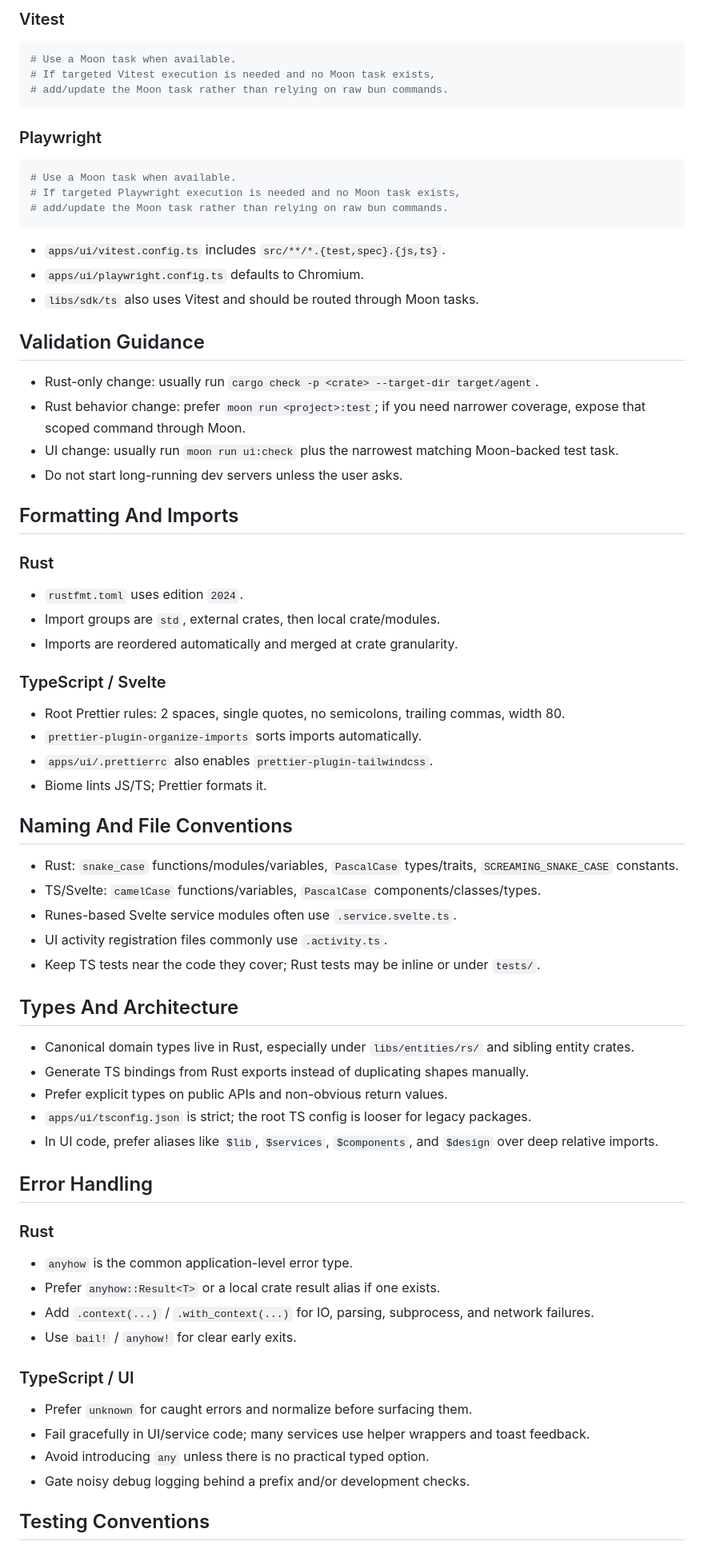
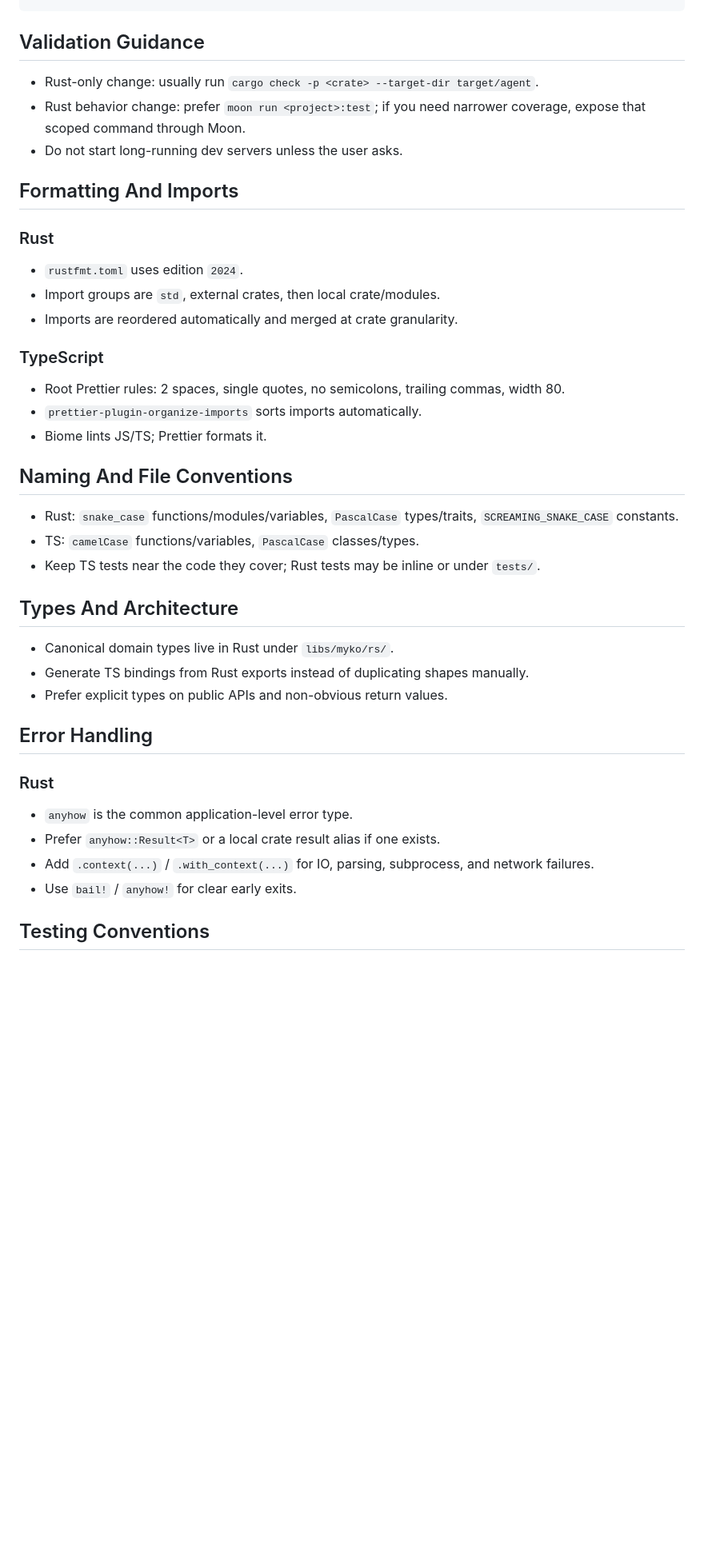
Before and after one commit to ignition-is-go/myko, a Markdown page: AGENTS.md, the part around one of its changes. Shown at 80% size. GitHub-like rendering; blank space fills up the shorter version.

Commit message:
docs: update CLAUDE.md and AGENTS.md for myko-only repo
Strip all rship references. Document myko framework architecture,
autosocket, and hyphae as external dependency.

````diff
--- a/AGENTS.md
+++ b/AGENTS.md
@@ -77,30 +62,9 @@ cargo test -p rship-entities-engine --test cue_engine_test --target-dir target/a
 ```
-
-### Vitest
-
-```bash
-# Use a Moon task when available.
-# If targeted Vitest execution is needed and no Moon task exists,
-# add/update the Moon task rather than relying on raw bun commands.
-```
-
-### Playwright
-
-```bash
-# Use a Moon task when available.
-# If targeted Playwright execution is needed and no Moon task exists,
-# add/update the Moon task rather than relying on raw bun commands.
-```
-
-- `apps/ui/vitest.config.ts` includes `src/**/*.{test,spec}.{js,ts}`.
-- `apps/ui/playwright.config.ts` defaults to Chromium.
-- `libs/sdk/ts` also uses Vitest and should be routed through Moon tasks.
 
 ## Validation Guidance
 
 - Rust-only change: usually run `cargo check -p <crate> --target-dir target/agent`.
 - Rust behavior change: prefer `moon run <project>:test`; if you need narrower coverage, expose that scoped command through Moon.
-- UI change: usually run `moon run ui:check` plus the narrowest matching Moon-backed test task.
 - Do not start long-running dev servers unless the user asks.
 
 ## Formatting And Imports
@@ -111,28 +75,23 @@ cargo test -p rship-entities-engine --test cue_engine_test --target-dir target/a
 - Import groups are `std`, external crates, then local crate/modules.
 - Imports are reordered automatically and merged at crate granularity.
 
-### TypeScript / Svelte
+### TypeScript
 
 - Root Prettier rules: 2 spaces, single quotes, no semicolons, trailing commas, width 80.
 - `prettier-plugin-organize-imports` sorts imports automatically.
-- `apps/ui/.prettierrc` also enables `prettier-plugin-tailwindcss`.
 - Biome lints JS/TS; Prettier formats it.
 
 ## Naming And File Conventions
 
 - Rust: `snake_case` functions/modules/variables, `PascalCase` types/traits, `SCREAMING_SNAKE_CASE` constants.
-- TS/Svelte: `camelCase` functions/variables, `PascalCase` components/classes/types.
-- Runes-based Svelte service modules often use `.service.svelte.ts`.
-- UI activity registration files commonly use `.activity.ts`.
+- TS: `camelCase` functions/variables, `PascalCase` classes/types.
 - Keep TS tests near the code they cover; Rust tests may be inline or under `tests/`.
 
 ## Types And Architecture
 
-- Canonical domain types live in Rust, especially under `libs/entities/rs/` and sibling entity crates.
+- Canonical domain types live in Rust under `libs/myko/rs/`.
 - Generate TS bindings from Rust exports instead of duplicating shapes manually.
 - Prefer explicit types on public APIs and non-obvious return values.
-- `apps/ui/tsconfig.json` is strict; the root TS config is looser for legacy packages.
-- In UI code, prefer aliases like `$lib`, `$services`, `$components`, and `$design` over deep relative imports.
 
 ## Error Handling
 
@@ -143,12 +102,5 @@ cargo test -p rship-entities-engine --test cue_engine_test --target-dir target/a
 - Add `.context(...)` / `.with_context(...)` for IO, parsing, subprocess, and network failures.
 - Use `bail!` / `anyhow!` for clear early exits.
 
-### TypeScript / UI
-
-- Prefer `unknown` for caught errors and normalize before surfacing them.
-- Fail gracefully in UI/service code; many services use helper wrappers and toast feedback.
-- Avoid introducing `any` unless there is no practical typed option.
-- Gate noisy debug logging behind a prefix and/or development checks.
-
 ## Testing Conventions
 
````
Also changed, not shown: other parts of AGENTS.md (+5 -25 lines), CLAUDE.md (+19 -48 lines).
